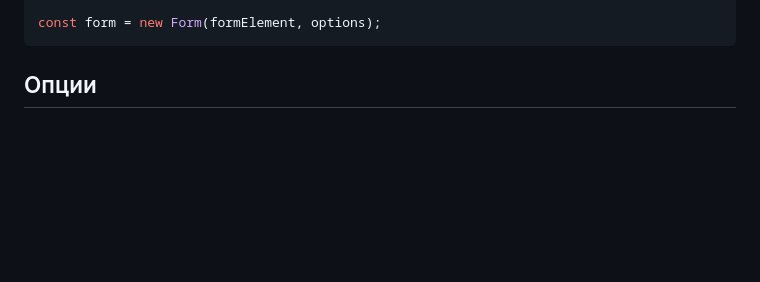
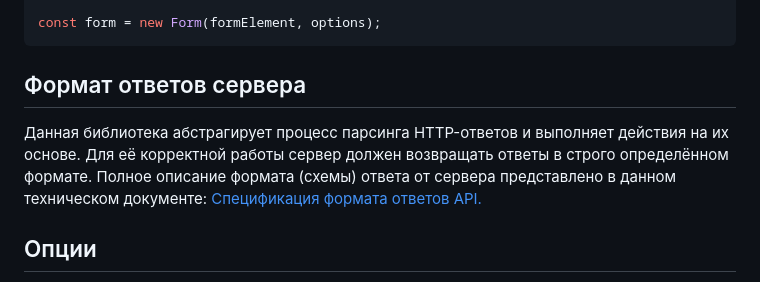
Before and after one commit to Poliklot/form-father, a Markdown page: README.md, the part around the change. Drawn GitHub-style; blank space fills up the shorter version.

Commit message:
docs: Добавлена ссылка на формат ответов.

````diff
--- a/README.md
+++ b/README.md
@@ -40,6 +40,13 @@ const options = {
 
 const form = new Form(formElement, options);
 ```
+
+## Формат ответов сервера
+
+Данная библиотека абстрагирует процесс парсинга HTTP-ответов и выполняет действия на их основе. Для её корректной работы
+сервер должен возвращать ответы в строго определённом формате. Полное описание формата (схемы) ответа от сервера
+представлено в данном техническом документе:
+[Спецификация формата ответов API.](https://gist.github.com/Poliklot/4916c87acf77c0a57c46c08ae2672299)
 
 ## Опции
 
````
